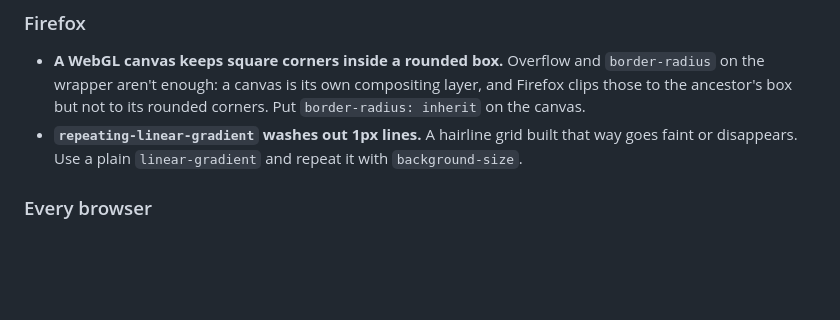
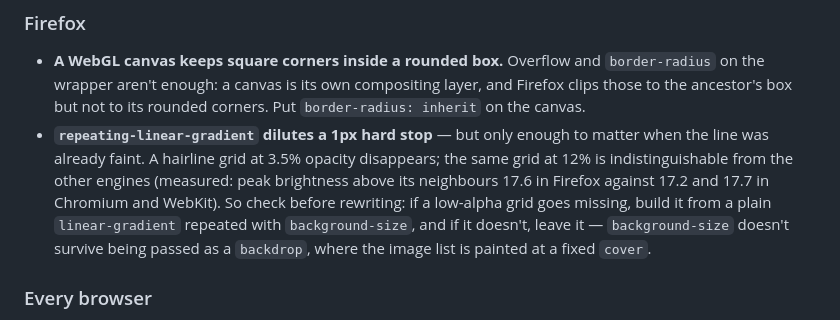
Before and after one commit to Amir-Abushanab/liquid-glass-js, a Markdown page: README.md, the part around the change. Rendered like a GitHub page; blank space fills up the shorter version.

Commit message:
Qualify the Firefox gradient gotcha: it only bites a line that was already faint
Written as blanket advice, it had me about to rewrite a preview grid that renders
identically in all three engines. Measured on that grid — 12% opacity, 1px stops,
26px spacing — peak brightness above its neighbours came out 17.55 in Firefox against
17.16 chromium and 17.69 webkit, and 13.00 in all three at dpr 2.

The dilution is real; what it does is push an already-invisible line under the
threshold. The hairlines that vanished from this showcase were at 3.5%. So the bullet
now says to check first, and notes the reason not to convert reflexively:
`background-size` can't travel through a `backdrop` prop, where the image list is
painted at a fixed `cover`.

```diff
--- a/README.md
+++ b/README.md
@@ -284,9 +284,14 @@ library — they're how the engines behave.
   `border-radius` on the wrapper aren't enough: a canvas is its own compositing layer,
   and Firefox clips those to the ancestor's box but not to its rounded corners. Put
   `border-radius: inherit` on the canvas.
-- **`repeating-linear-gradient` washes out 1px lines.** A hairline grid built that way
-  goes faint or disappears. Use a plain `linear-gradient` and repeat it with
-  `background-size`.
+- **`repeating-linear-gradient` dilutes a 1px hard stop** — but only enough to matter
+  when the line was already faint. A hairline grid at 3.5% opacity disappears; the same
+  grid at 12% is indistinguishable from the other engines (measured: peak brightness
+  above its neighbours 17.6 in Firefox against 17.2 and 17.7 in Chromium and WebKit).
+  So check before rewriting: if a low-alpha grid goes missing, build it from a plain
+  `linear-gradient` repeated with `background-size`, and if it doesn't, leave it —
+  `background-size` doesn't survive being passed as a `backdrop`, where the image list
+  is painted at a fixed `cover`.
 
 ### Every browser
 
```
